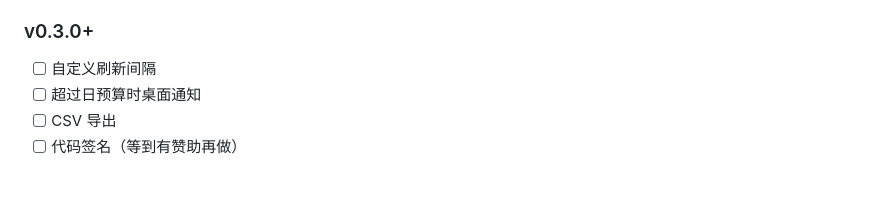
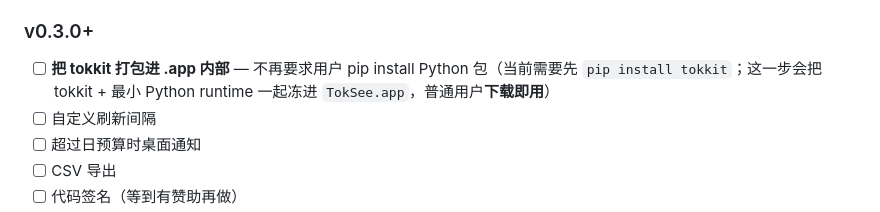
Before and after one commit to 0xtootoo29/toksee, a Markdown page: README.zh.md, the part around the change. Drawn GitHub-style; blank space fills up the shorter version.

Commit message:
docs: add v0.3.0 roadmap item to bundle tokkit (drop Python install requirement)

```diff
--- a/README.zh.md
+++ b/README.zh.md
@@ -157,6 +157,7 @@ bun run tauri build    # 发布构建 → src-tauri/target/release/bundle/macos/
 - [ ] Opus 4.7 1M-context 溢价
 
 ### v0.3.0+
+- [ ] **把 tokkit 打包进 .app 内部** — 不再要求用户 pip install Python 包（当前需要先 `pip install tokkit`；这一步会把 tokkit + 最小 Python runtime 一起冻进 `TokSee.app`，普通用户**下载即用**）
 - [ ] 自定义刷新间隔
 - [ ] 超过日预算时桌面通知
 - [ ] CSV 导出
```
Also changed, not shown: README.md (+1 -0 lines).
